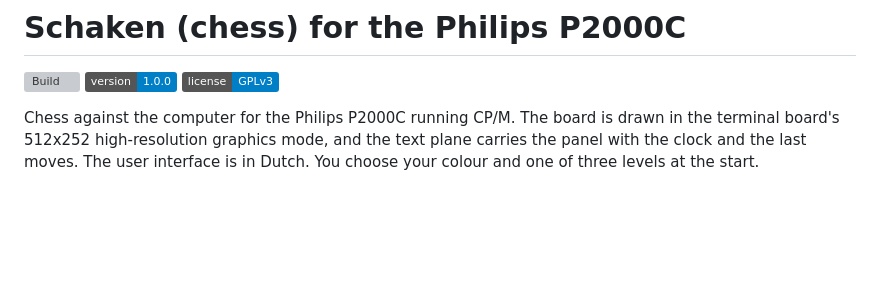
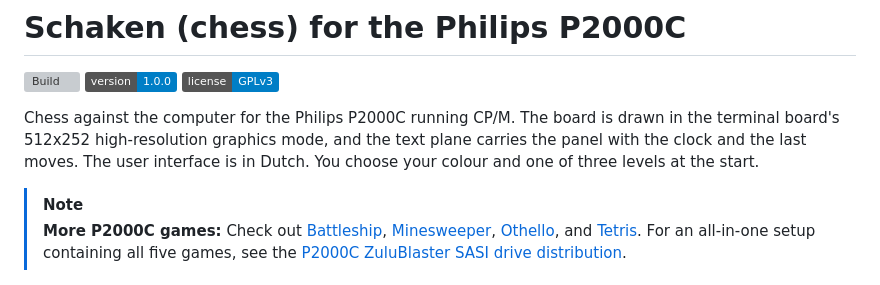
Before and after one commit to ifilot/p2000c-chess, a Markdown page: README.md, the part around the change. GitHub-like rendering; badges without logos; blank space fills up the shorter version; grey boxes are pictures that could not be loaded.

Commit message:
Link related P2000C games

```diff
--- a/README.md
+++ b/README.md
@@ -9,6 +9,13 @@ is drawn in the terminal board's 512x252 high-resolution graphics mode, and
 the text plane carries the panel with the clock and the last moves. The
 user interface is in Dutch. You choose your colour and one of three levels
 at the start.
+
+> [!NOTE]
+> **More P2000C games:** Check out [Battleship](https://github.com/ifilot/p2000c-battleship),
+> [Minesweeper](https://github.com/ifilot/p2000c-minesweeper),
+> [Othello](https://github.com/ifilot/p2000c-othello), and
+> [Tetris](https://github.com/ifilot/p2000c-tetris). For an all-in-one setup
+> containing all five games, see the [P2000C ZuluBlaster SASI drive distribution](https://github.com/ifilot/p2000c-zulublaster-sasi-drive).
 
 <p align="center">
   <img src="docs/splash.png" alt="Title picture" width="48%">
```
